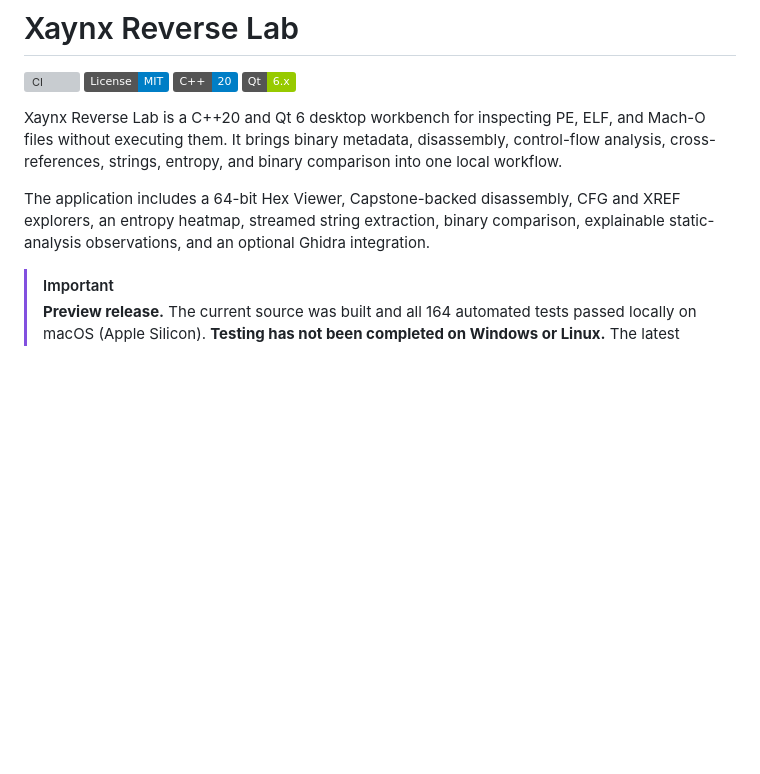
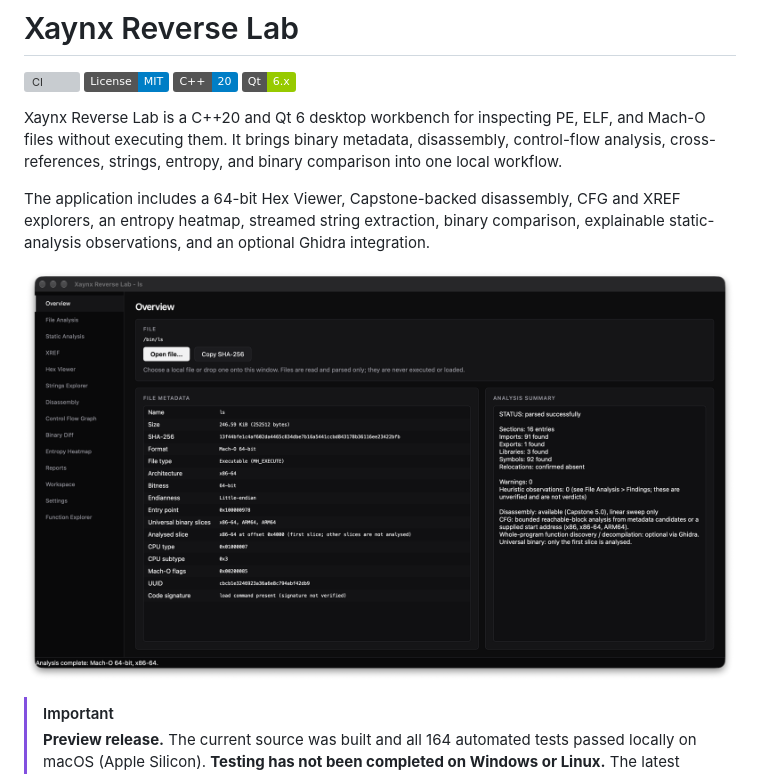
Before and after one commit to Xaynxofficial/xaynx-reverse-engineering, a Markdown page: README.md, the part around the change. GitHub-like rendering; pictures changed too: docs/images/overview.png (added); badges without logos; blank space fills up the shorter version; grey boxes are pictures that could not be loaded.

Commit message:
Add app screenshot to README

```diff
--- a/README.md
+++ b/README.md
@@ -8,6 +8,8 @@
 Xaynx Reverse Lab is a C++20 and Qt 6 desktop workbench for inspecting PE, ELF, and Mach-O files without executing them. It brings binary metadata, disassembly, control-flow analysis, cross-references, strings, entropy, and binary comparison into one local workflow.
 
 The application includes a 64-bit Hex Viewer, Capstone-backed disassembly, CFG and XREF explorers, an entropy heatmap, streamed string extraction, binary comparison, explainable static-analysis observations, and an optional Ghidra integration.
+
+![Xaynx Reverse Lab showing parsed file metadata and an analysis summary in the desktop app](docs/images/overview.png)
 
 > [!IMPORTANT]
 > **Preview release.** The current source was built and all 164 automated tests passed locally on macOS (Apple Silicon). **Testing has not been completed on Windows or Linux.** The latest Windows CI attempt stopped while installing Qt, before configuration, compilation, or tests; Linux has no CI job yet. See [CI runs](https://github.com/Xaynxofficial/xaynx-reverse-lab/actions). Analysis is static: target binaries are treated as untrusted data and are never executed or dynamically loaded.
```
